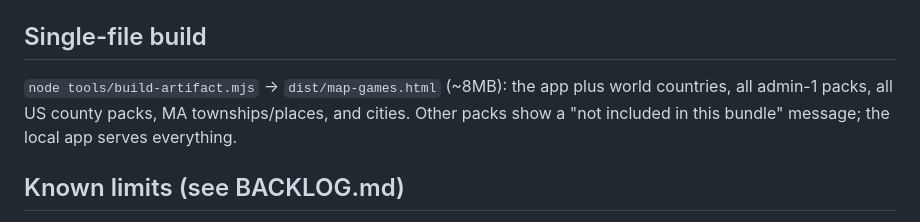
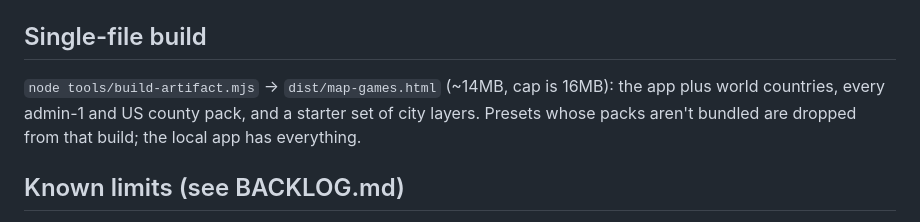
Before and after one commit to akuzee/map-games, a Markdown page: README.md, the part around one of its changes. Rendered like a GitHub page.

```diff
--- a/README.md
+++ b/README.md
@@ -129,9 +141,9 @@ Visual spot-checks work headlessly: `?play=<preset-id>` deep-links straight into
 
 ## Single-file build
 
-`node tools/build-artifact.mjs` → `dist/map-games.html` (~8MB): the app plus world
-countries, all admin-1 packs, all US county packs, MA townships/places, and cities.
-Other packs show a "not included in this bundle" message; the local app serves everything.
+`node tools/build-artifact.mjs` → `dist/map-games.html` (~14MB, cap is 16MB): the app plus
+world countries, every admin-1 and US county pack, and a starter set of city layers.
+Presets whose packs aren't bundled are dropped from that build; the local app has everything.
 
 ## Known limits (see BACKLOG.md)
 
```
Also changed, not shown: other parts of README.md (+22 -10 lines).
